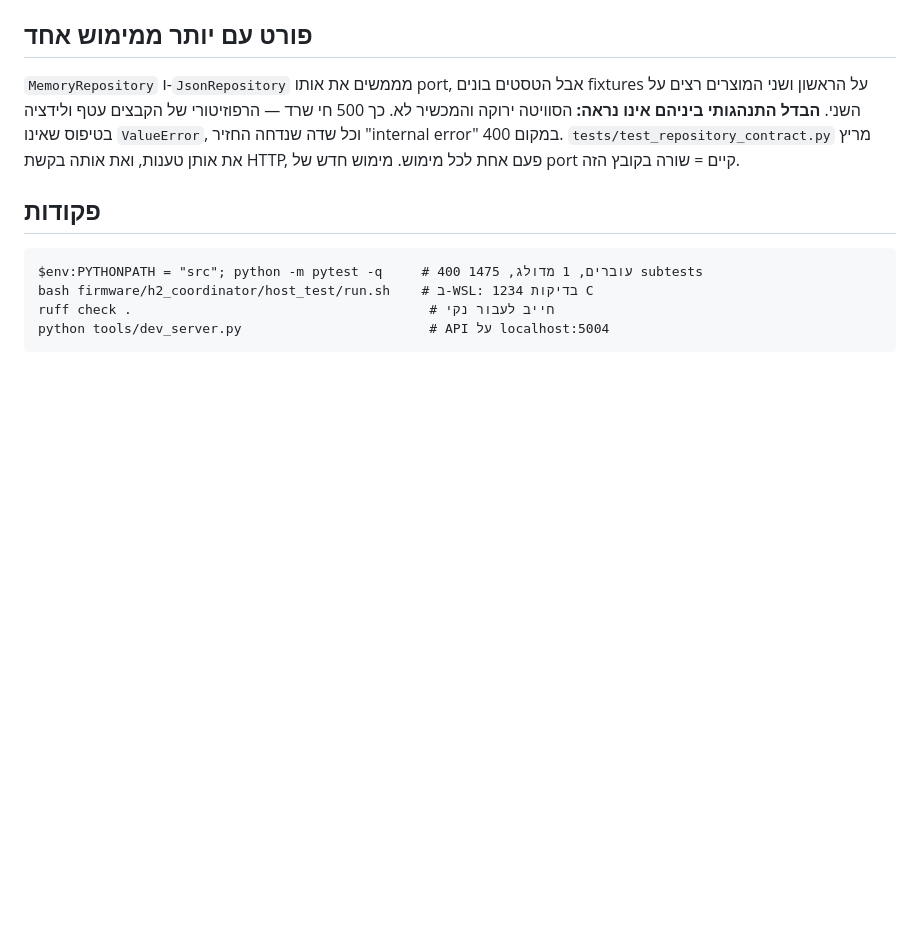
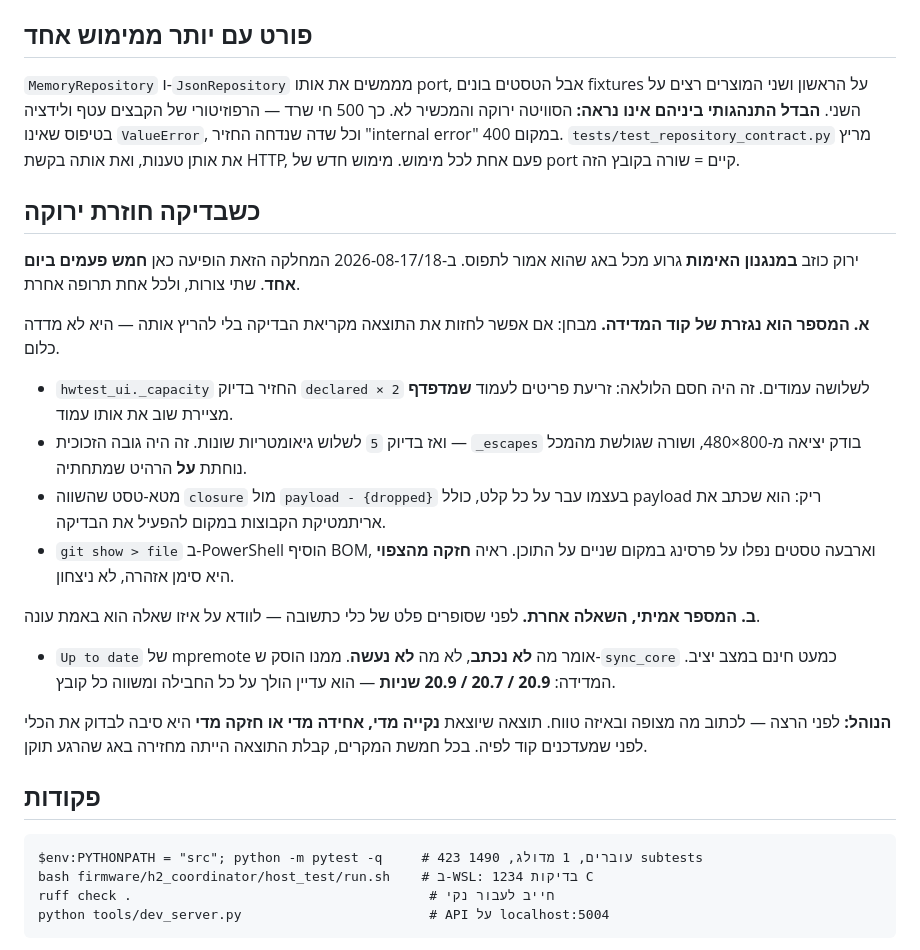
Before and after one commit to Avraham565/smart-kosher, a Markdown page: CLAUDE.md, the part around the change. Drawn GitHub-style; blank space fills up the shorter version.

Commit message:
docs: the rule this repo enforced five times in one day
A false green in the verification mechanism is worse than any bug it catches,
and this branch produced five in two days. They are two different faults with
two different remedies, and both are now written down where the next reader
will meet them.

The first four share a shape: the number was a function of the measuring code.
Capacity that came back as exactly twice the declared value for three pages,
then as exactly five for three different geometries; a meta-test that compared
a set against itself and passed on any input; a demonstration that failed four
tests instead of two because the redirect added a BOM. The test for it is
whether the result could have been predicted by reading the check without
running it.

The fifth is not that, and would slip past that test. mpremote's "Up to date"
was entirely true. It answers what was not written, and it was read as what was
not done, so the steady-state cost of syncing the brain was assumed to be near
zero. Measured: 20.9, 20.7, 20.9 seconds. The remedy there is to establish
which question a tool answers before counting its output as an answer to yours.

Accepting any one of the five would have restored a bug that had just been
fixed.

Also refreshes the expected suite size in the commands block, which drifted
during the work it documents.

Co-Authored-By: Claude Opus 5 <noreply@anthropic.com>

````diff
--- a/CLAUDE.md
+++ b/CLAUDE.md
@@ -139,10 +139,36 @@ fixtures על הראשון ושני המוצרים רצים על השני. **ה
 `tests/test_repository_contract.py` מריץ את אותן טענות, ואת אותה בקשת HTTP,
 פעם אחת לכל מימוש. מימוש חדש של port קיים = שורה בקובץ הזה.
 
+## כשבדיקה חוזרת ירוקה
+
+ירוק כוזב **במנגנון האימות** גרוע מכל באג שהוא אמור לתפוס. ב-2026-08-17/18
+המחלקה הזאת הופיעה כאן **חמש פעמים ביום אחד**. שתי צורות, ולכל אחת תרופה אחרת.
+
+**א. המספר הוא נגזרת של קוד המדידה.** מבחן: אם אפשר לחזות את התוצאה מקריאת
+הבדיקה בלי להריץ אותה — היא לא מדדה כלום.
+- `hwtest_ui._capacity` החזיר בדיוק `declared × 2` לשלושה עמודים. זה היה חסם
+  הלולאה: זריעת פריטים לעמוד **שמדפדף** מציירת שוב את אותו עמוד.
+- ואז בדיוק `5` לשלוש גיאומטריות שונות. זה היה גובה הזכוכית — `_escapes` בודק
+  יציאה מ-800×480, ושורה שגולשת מהמכל נוחתת **על** הרהיט שמתחתיה.
+- מטא-טסט שהשווה `closure` מול `payload - {dropped}` בעצמו עבר על כל קלט,
+  כולל payload ריק: הוא שכתב את אריתמטיקת הקבוצות במקום להפעיל את הבדיקה.
+- `git show > file` ב-PowerShell הוסיף BOM, וארבעה טסטים נפלו על פרסינג במקום
+  שניים על התוכן. ראיה **חזקה מהצפוי** היא סימן אזהרה, לא ניצחון.
+
+**ב. המספר אמיתי, השאלה אחרת.** לפני שסופרים פלט של כלי כתשובה — לוודא על איזו
+שאלה הוא באמת עונה.
+- `Up to date` של mpremote אומר מה **לא נכתב**, לא מה **לא נעשה**. ממנו הוסק
+  ש-`sync_core` כמעט חינם במצב יציב. המדידה: **20.9 / 20.7 / 20.9 שניות** —
+  הוא עדיין הולך על כל החבילה ומשווה כל קובץ.
+
+**הנוהל:** לפני הרצה — לכתוב מה מצופה ובאיזה טווח. תוצאה שיוצאת **נקייה מדי,
+אחידה מדי או חזקה מדי** היא סיבה לבדוק את הכלי לפני שמעדכנים קוד לפיה. בכל
+חמשת המקרים, קבלת התוצאה הייתה מחזירה באג שהרגע תוקן.
+
 ## פקודות
 
 ```
-$env:PYTHONPATH = "src"; python -m pytest -q     # 400 עוברים, 1 מדולג, 1475 subtests
+$env:PYTHONPATH = "src"; python -m pytest -q     # 423 עוברים, 1 מדולג, 1490 subtests
 bash firmware/h2_coordinator/host_test/run.sh    # ב-WSL: 1234 בדיקות C
 ruff check .                                      # חייב לעבור נקי
 python tools/dev_server.py                        # API על localhost:5004
````
